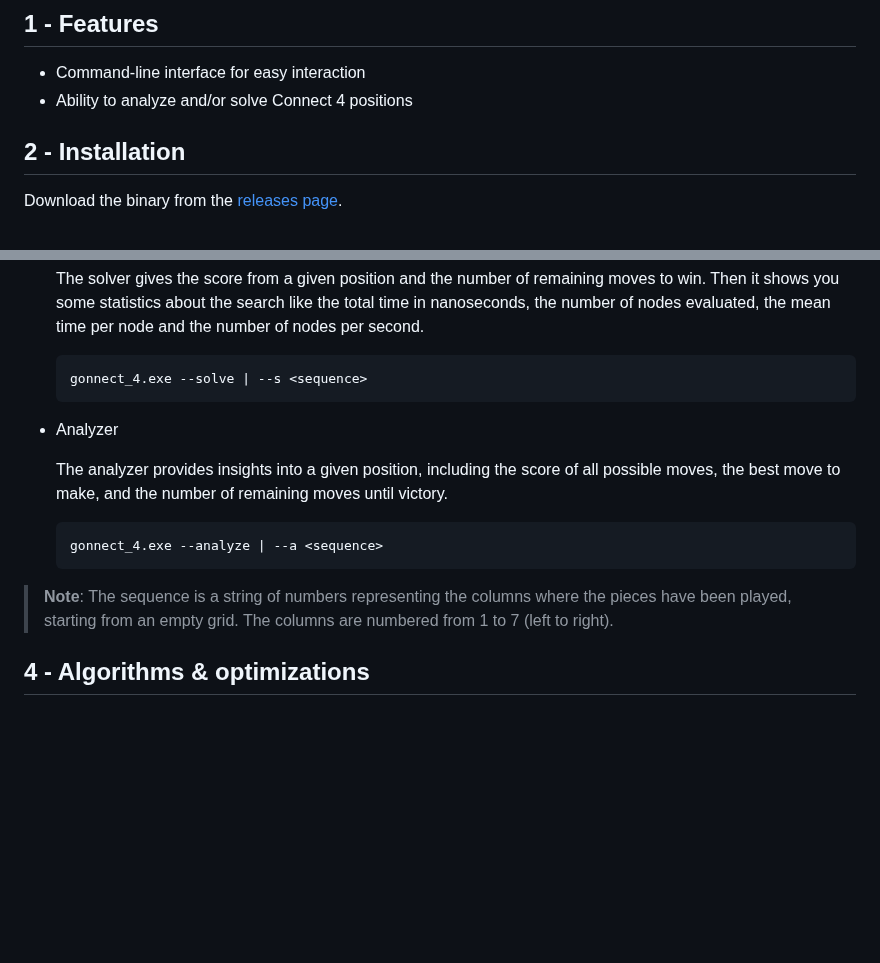
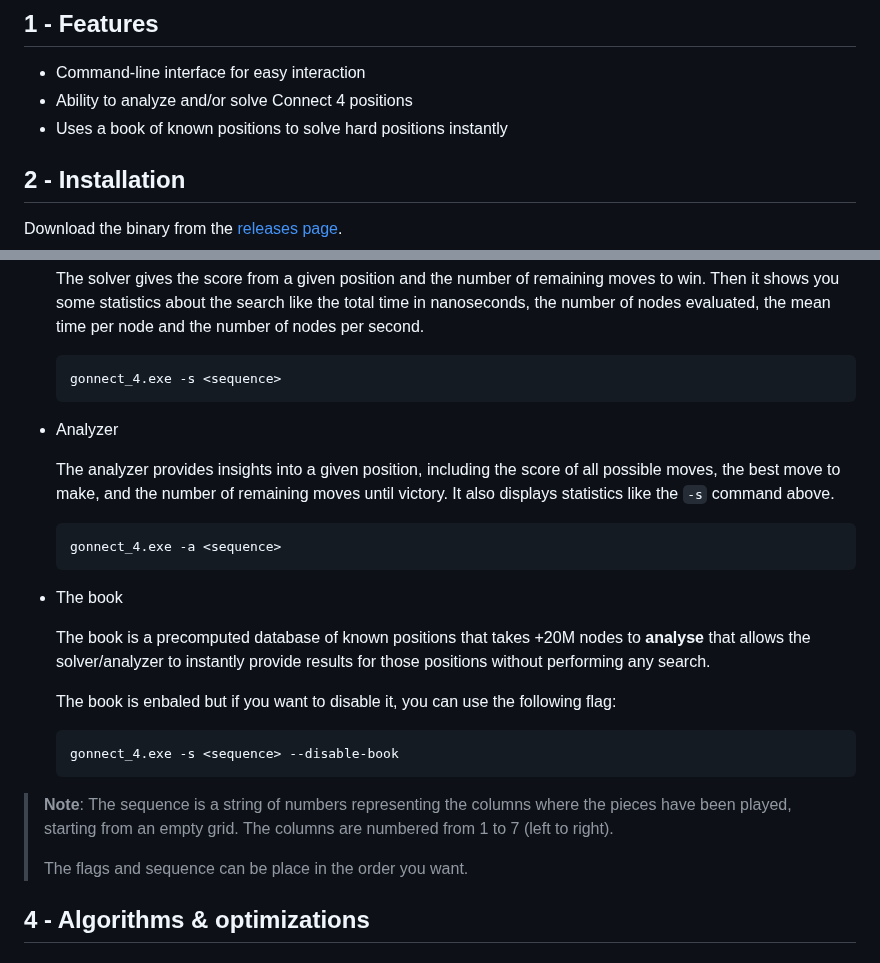
Before and after one commit to Pietot/Gonnect-4, a Markdown page: README.md, 2 parts joined by grey strips. Drawn GitHub-style; blank space fills up the shorter version.

Commit message:
feat(docs): update README to include book feature and usage instructions

````diff
--- a/README.md
+++ b/README.md
@@ -39,6 +39,7 @@ Gonnect 4 is a command-line connect 4 game written in Go. It allows you to solve
 
 - Command-line interface for easy interaction
 - Ability to analyze and/or solve Connect 4 positions
+- Uses a book of known positions to solve hard positions instantly
 
 ## 2 - Installation
 
@@ -60,18 +61,29 @@ Then it will print you how to use the tool correctly but I will explain it here
   The solver gives the score from a given position and the number of remaining moves to win. Then it shows you some statistics about the search like the total time in nanoseconds, the number of nodes evaluated, the mean time per node and the number of nodes per second.
 
   ```bash
-  gonnect_4.exe --solve | --s <sequence>
+  gonnect_4.exe -s <sequence>
   ```
 
 - Analyzer
 
-  The analyzer provides insights into a given position, including the score of all possible moves, the best move to make, and the number of remaining moves until victory.
+  The analyzer provides insights into a given position, including the score of all possible moves, the best move to make, and the number of remaining moves until victory. It also displays statistics like the `-s` command above.
 
   ```bash
-  gonnect_4.exe --analyze | --a <sequence>
+  gonnect_4.exe -a <sequence>
+  ```
+
+- The book
+
+  The book is a precomputed database of known positions that takes +20M nodes to **analyse** that allows the solver/analyzer to instantly provide results for those positions without performing any search.
+
+  The book is enbaled but if you want to disable it, you can use the following flag:
+  ```bash
+  gonnect_4.exe -s <sequence> --disable-book
   ```
 
 > **Note**: The sequence is a string of numbers representing the columns where the pieces have been played, starting from an empty grid. The columns are numbered from 1 to 7 (left to right).
+>
+> The flags and sequence can be place in the order you want.
 
 ## 4 - Algorithms & optimizations
 
````
